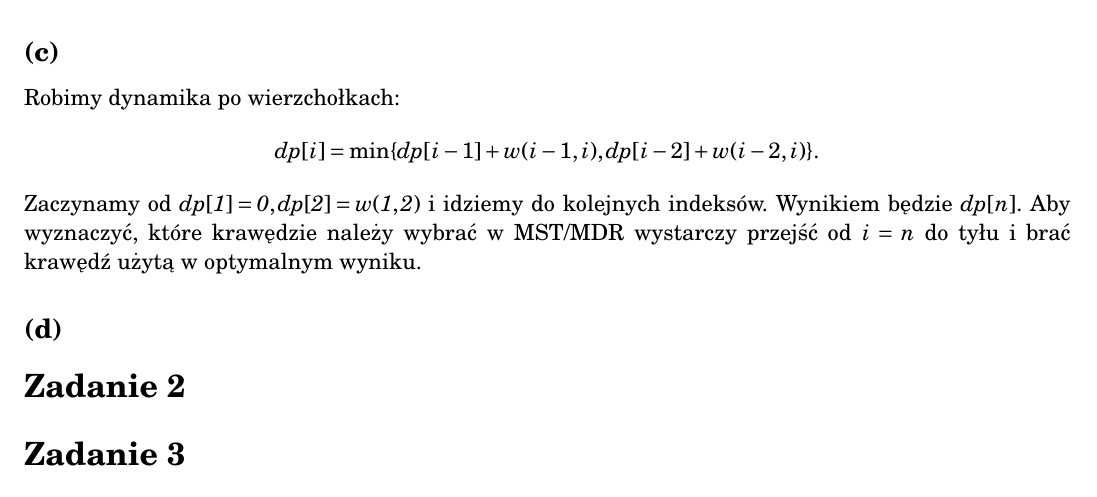
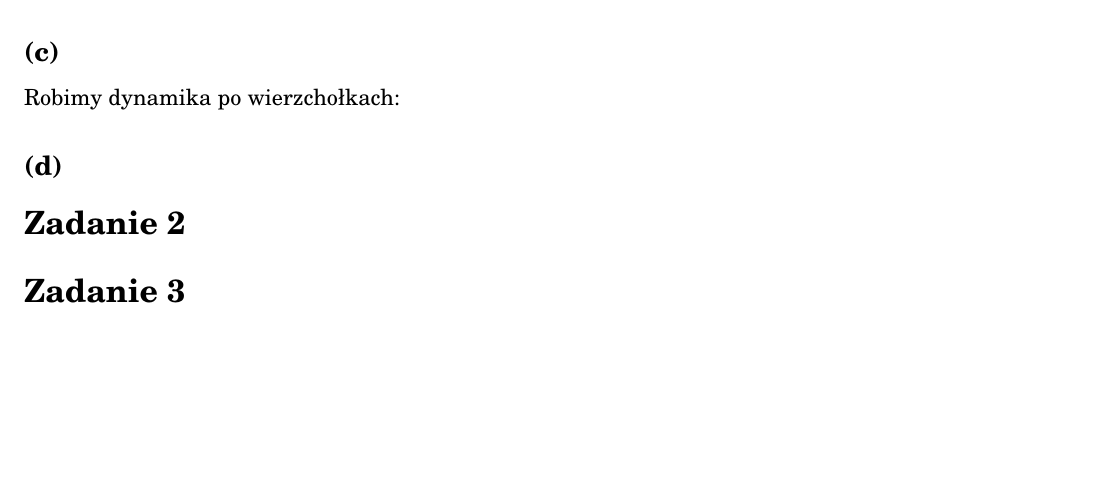
Before and after one commit to Rentib/AiSD-zadania, a LaTeX document (egzaminy/2016-17.tex): part of the page, cut so that both start at the same text, the shorter picture padded with empty space. Compiled offline with pdfLaTeX.

Commit message:
Egzamin 2016/17 - zadanie 1c BŁĄÐ

```diff
--- a/egzaminy/2016-17.tex
+++ b/egzaminy/2016-17.tex
@@ -43,11 +43,7 @@ skoczyć o $1$ i wtedy jest $D_{n-1}$, albo o $2$ i następnie w lewo
 
 \subsection*{(c)}
 Robimy dynamika po wierzchołkach:
-$$\mathit{dp}[i] = \min\{\mathit{dp}[i-1] + w(i-1,i),\mathit{dp}[i-2] + w(i-2,i)\}.$$
-Zaczynamy od $\mathit{dp[1]=0, dp[2]=w(1,2)}$ i idziemy do kolejnych indeksów.
-Wynikiem będzie $\mathit{dp}[n]$. Aby wyznaczyć, które krawędzie należy wybrać
-w MST/MDR wystarczy przejść od $i=n$ do tyłu i brać krawędź użytą w optymalnym
-wyniku.
+% TODO:
 
 \subsection*{(d)}
 % TODO:
```
Also changed, not shown: egzaminy/2018-19.tex (+1 -1 lines), egzaminy/2016-17.tex (1 more changed lines).
